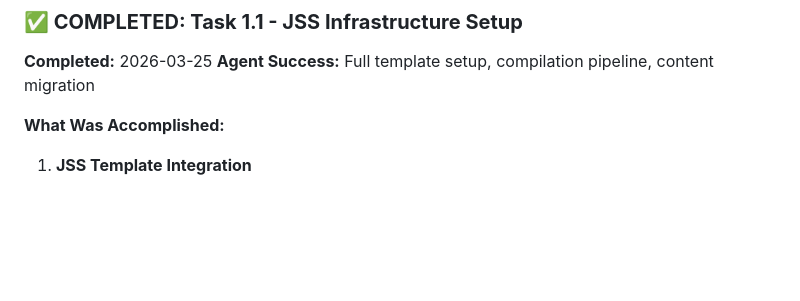
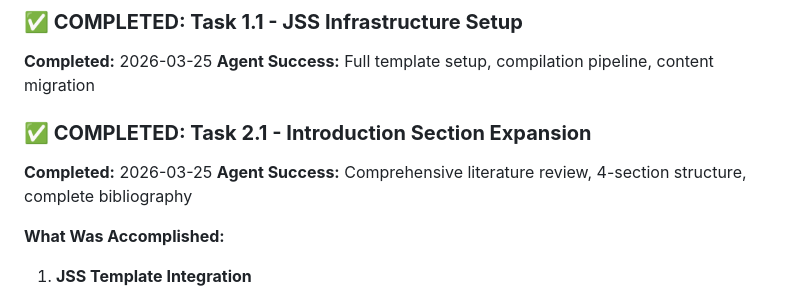
Before and after one commit to TeamMacLean/peppwR, a Markdown page: paper/jss-master-doc.md, the part around one of its changes. Rendered like a GitHub page; blank space fills up the shorter version.

```diff
--- a/paper/jss-master-doc.md
+++ b/paper/jss-master-doc.md
@@ -42,6 +43,10 @@ Converting the peppwR paper from a 2,000-word Bioinformatics application note fo
 **Completed:** 2026-03-25
 **Agent Success:** Full template setup, compilation pipeline, content migration
 
+### **✅ COMPLETED: Task 2.1 - Introduction Section Expansion**
+**Completed:** 2026-03-25
+**Agent Success:** Comprehensive literature review, 4-section structure, complete bibliography
+
 **What Was Accomplished:**
 1. **JSS Template Integration**
    - Downloaded `jss-article-rnw.zip` from https://www.jstatsoft.org/style
```
Also changed, not shown: other parts of paper/jss-master-doc.md (+31 -9 lines).
